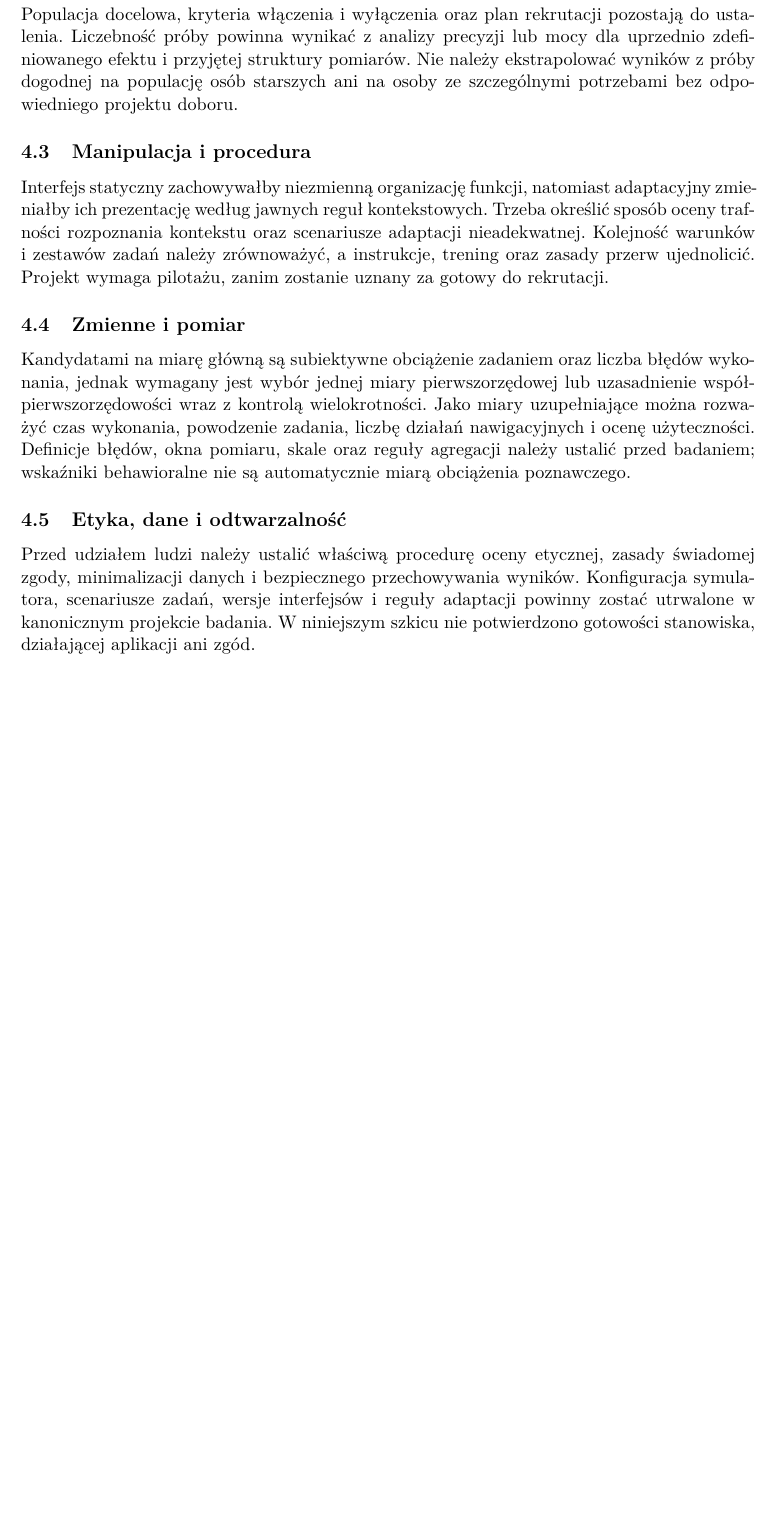
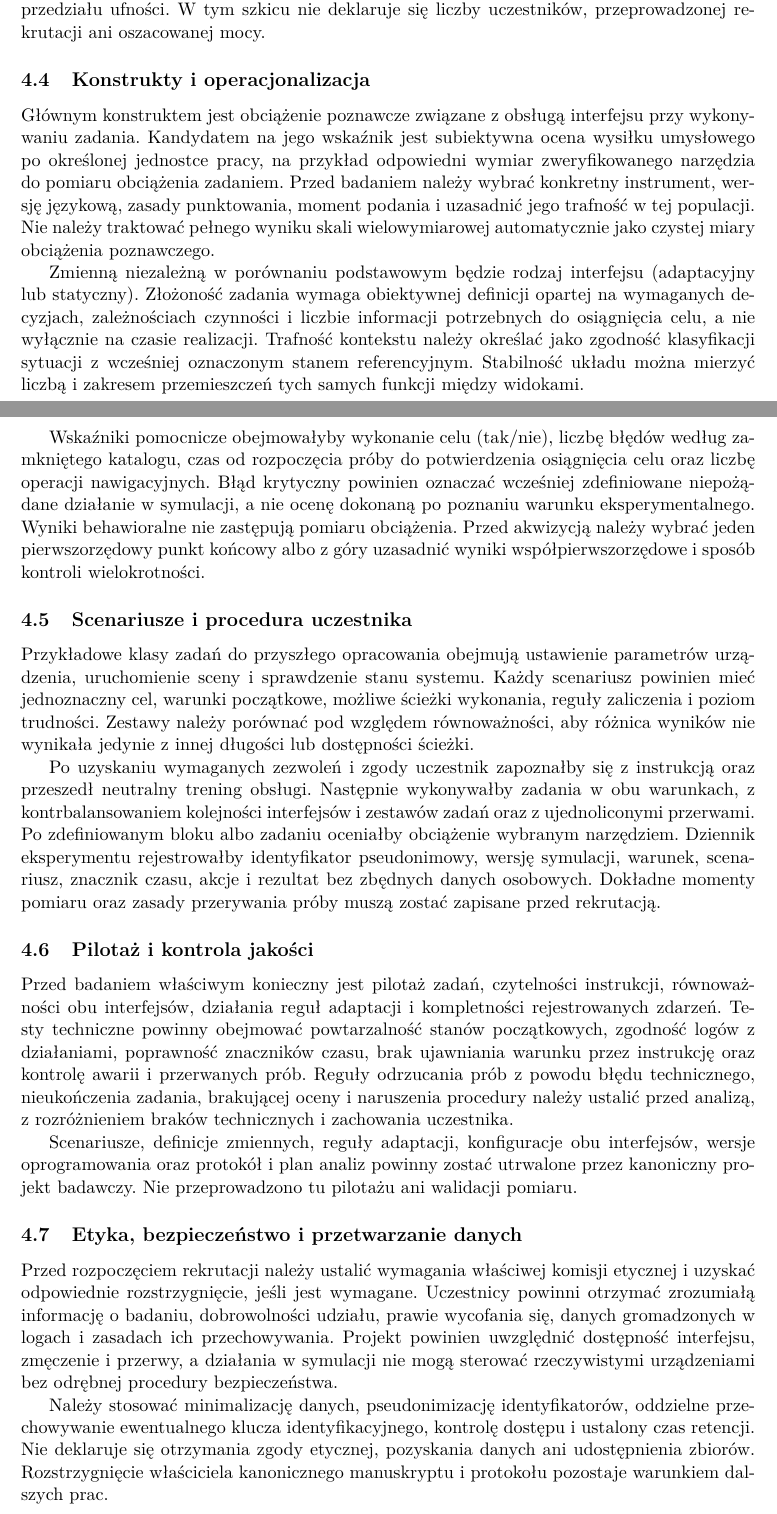
Before and after one commit to MatPomGit/arc-neuro, a LaTeX paper (papers/cognition/MSC-AAL-P02/main.tex): part of page 4 of 6 before the commit and two parts of pages 4 and 5 of 7 after it, the two joined at a grey line, cut at the place of the change, the shorter picture padded with empty space. Compiled offline with pdfLaTeX.

Commit message:
docs(MSC-AAL-P02): specify planned 2D smart-home protocol and operationalization

```diff
--- a/papers/cognition/MSC-AAL-P02/main.tex
+++ b/papers/cognition/MSC-AAL-P02/main.tex
@@ -21,7 +21,7 @@
 % i identyfikatory ORCID wymagają potwierdzenia w projekcie kanonicznym.
 \author{}
 
-\date{Szkic naukowy, wersja 0.4.0}
+\date{Szkic naukowy, wersja 0.5.0}
 
 \begin{document}
 \maketitle
@@ -80,15 +80,35 @@ Rozważany jest eksperyment z powtarzanymi pomiarami w dwóch warunkach: statycz
 
-\subsection{Uczestnicy i dobór próby}
-Populacja docelowa, kryteria włączenia i wyłączenia oraz plan rekrutacji pozostają do ustalenia. Liczebność próby powinna wynikać z analizy precyzji lub mocy dla uprzednio zdefiniowanego efektu i przyjętej struktury pomiarów. Nie należy ekstrapolować wyników z próby dogodnej na populację osób starszych ani na osoby ze szczególnymi potrzebami bez odpowiedniego projektu doboru.
+\subsection{Schemat eksperymentu i warunki}
+Rozważany jest wewnątrzosobniczy eksperyment porównujący interfejs statyczny z adaptacyjnym w symulacji Smart Home 2D. W obu warunkach należy zachować jednakową pulę funkcji, cele zadań, komunikaty o rezultacie i zasady nawigacji. Warunek statyczny utrzymywałby niezmieniony sposób prezentacji opcji; warunek adaptacyjny eksponowałby funkcje wskazane przez jawne reguły kontekstowe, bez zmiany wymagań zadania. Aby przetestować H1, należy ograniczyć przeorganizowanie położenia elementów, gdyż w przeciwnym wypadku efekt selekcji informacji byłby nierozdzielny od kosztu przeorientowania.
 
-\subsection{Manipulacja i procedura}
-Interfejs statyczny zachowywałby niezmienną organizację funkcji, natomiast adaptacyjny zmieniałby ich prezentację według jawnych reguł kontekstowych. Trzeba określić sposób oceny trafności rozpoznania kontekstu oraz scenariusze adaptacji nieadekwatnej. Kolejność warunków i zestawów zadań należy zrównoważyć, a instrukcje, trening oraz zasady przerw ujednolicić. Projekt wymaga pilotażu, zanim zostanie uznany za gotowy do rekrutacji.
+Poza porównaniem podstawowym rozważa się zróżnicowanie złożoności scenariuszy oraz eksploracyjne warunki błędnego rozpoznania kontekstu i zmiennego układu. Takie czynniki można interpretować przyczynowo tylko po ich niezależnej manipulacji i przypisaniu prób do warunków; przy samym pomiarze obserwacyjnym pozostają analizami asocjacyjnymi. Liczba poziomów i kolejność manipulacji wymagają ustalenia przed pilotażem.
 
-\subsection{Zmienne i pomiar}
-Kandydatami na miarę główną są subiektywne obciążenie zadaniem oraz liczba błędów wykonania, jednak wymagany jest wybór jednej miary pierwszorzędowej lub uzasadnienie współpierwszorzędowości wraz z kontrolą wielokrotności. Jako miary uzupełniające można rozważyć czas wykonania, powodzenie zadania, liczbę działań nawigacyjnych i ocenę użyteczności. Definicje błędów, okna pomiaru, skale oraz reguły agregacji należy ustalić przed badaniem; wskaźniki behawioralne nie są automatycznie miarą obciążenia poznawczego.
+\subsection{Populacja i dobór próby}
+Populacja docelowa pozostaje do rozstrzygnięcia. Wstępnie można rozważać osoby pełnoletnie zdolne do świadomej zgody i samodzielnej obsługi badanego urządzenia wejściowego. Proponowane kryteria włączenia obejmują możliwość przeczytania instrukcji w języku badania i wykonania zadań próbnych, również z uzgodnionymi udogodnieniami dostępności. Potencjalne kryteria wyłączenia powinny dotyczyć wyłącznie ograniczeń uniemożliwiających wiarygodny pomiar mimo udogodnień, braku zgody lub niespełnienia jawnych kryteriów protokołu. Nie należy wykluczać osób ze względu na wiek albo niepełnosprawność bez uzasadnienia zgodnego z celem badania.
 
-\subsection{Etyka, dane i odtwarzalność}
-Przed udziałem ludzi należy ustalić właściwą procedurę oceny etycznej, zasady świadomej zgody, minimalizacji danych i bezpiecznego przechowywania wyników. Konfiguracja symulatora, scenariusze zadań, wersje interfejsów i reguły adaptacji powinny zostać utrwalone w kanonicznym projekcie badania. W niniejszym szkicu nie potwierdzono gotowości stanowiska, działającej aplikacji ani zgód.
+Należy udokumentować sposób rekrutacji, doświadczenie z urządzeniami Smart Home, podstawową sprawność obsługi oraz istotne czynniki mogące różnicować trudność zadań. Wielkość próby wymaga oszacowania na podstawie wybranego estymandu, minimalnego efektu istotnego praktycznie, wariancji i korelacji powtarzanych obserwacji albo założonej precyzji przedziału ufności. W tym szkicu nie deklaruje się liczby uczestników, przeprowadzonej rekrutacji ani oszacowanej mocy.
+
+\subsection{Konstrukty i operacjonalizacja}
+Głównym konstruktem jest obciążenie poznawcze związane z obsługą interfejsu przy wykonywaniu zadania. Kandydatem na jego wskaźnik jest subiektywna ocena wysiłku umysłowego po określonej jednostce pracy, na przykład odpowiedni wymiar zweryfikowanego narzędzia do pomiaru obciążenia zadaniem. Przed badaniem należy wybrać konkretny instrument, wersję językową, zasady punktowania, moment podania i uzasadnić jego trafność w tej populacji. Nie należy traktować pełnego wyniku skali wielowymiarowej automatycznie jako czystej miary obciążenia poznawczego.
+
+Zmienną niezależną w porównaniu podstawowym będzie rodzaj interfejsu (adaptacyjny lub statyczny). Złożoność zadania wymaga obiektywnej definicji opartej na wymaganych decyzjach, zależnościach czynności i liczbie informacji potrzebnych do osiągnięcia celu, a nie wyłącznie na czasie realizacji. Trafność kontekstu należy określać jako zgodność klasyfikacji sytuacji z wcześniej oznaczonym stanem referencyjnym. Stabilność układu można mierzyć liczbą i zakresem przemieszczeń tych samych funkcji między widokami.
+
+Wskaźniki pomocnicze obejmowałyby wykonanie celu (tak/nie), liczbę błędów według zamkniętego katalogu, czas od rozpoczęcia próby do potwierdzenia osiągnięcia celu oraz liczbę operacji nawigacyjnych. Błąd krytyczny powinien oznaczać wcześniej zdefiniowane niepożądane działanie w symulacji, a nie ocenę dokonaną po poznaniu warunku eksperymentalnego. Wyniki behawioralne nie zastępują pomiaru obciążenia. Przed akwizycją należy wybrać jeden pierwszorzędowy punkt końcowy albo z góry uzasadnić wyniki współpierwszorzędowe i sposób kontroli wielokrotności.
+
+\subsection{Scenariusze i procedura uczestnika}
+Przykładowe klasy zadań do przyszłego opracowania obejmują ustawienie parametrów urządzenia, uruchomienie sceny i sprawdzenie stanu systemu. Każdy scenariusz powinien mieć jednoznaczny cel, warunki początkowe, możliwe ścieżki wykonania, reguły zaliczenia i poziom trudności. Zestawy należy porównać pod względem równoważności, aby różnica wyników nie wynikała jedynie z innej długości lub dostępności ścieżki.
+
+Po uzyskaniu wymaganych zezwoleń i zgody uczestnik zapoznałby się z instrukcją oraz przeszedł neutralny trening obsługi. Następnie wykonywałby zadania w obu warunkach, z kontrbalansowaniem kolejności interfejsów i zestawów zadań oraz z ujednoliconymi przerwami. Po zdefiniowanym bloku albo zadaniu oceniałby obciążenie wybranym narzędziem. Dziennik eksperymentu rejestrowałby identyfikator pseudonimowy, wersję symulacji, warunek, scenariusz, znacznik czasu, akcje i rezultat bez zbędnych danych osobowych. Dokładne momenty pomiaru oraz zasady przerywania próby muszą zostać zapisane przed rekrutacją.
+
+\subsection{Pilotaż i kontrola jakości}
+Przed badaniem właściwym konieczny jest pilotaż zadań, czytelności instrukcji, równoważności obu interfejsów, działania reguł adaptacji i kompletności rejestrowanych zdarzeń. Testy techniczne powinny obejmować powtarzalność stanów początkowych, zgodność logów z działaniami, poprawność znaczników czasu, brak ujawniania warunku przez instrukcję oraz kontrolę awarii i przerwanych prób. Reguły odrzucania prób z powodu błędu technicznego, nieukończenia zadania, brakującej oceny i naruszenia procedury należy ustalić przed analizą, z rozróżnieniem braków technicznych i zachowania uczestnika.
+
+Scenariusze, definicje zmiennych, reguły adaptacji, konfiguracje obu interfejsów, wersje oprogramowania oraz protokół i plan analiz powinny zostać utrwalone przez kanoniczny projekt badawczy. Nie przeprowadzono tu pilotażu ani walidacji pomiaru.
+
+\subsection{Etyka, bezpieczeństwo i przetwarzanie danych}
+Przed rozpoczęciem rekrutacji należy ustalić wymagania właściwej komisji etycznej i uzyskać odpowiednie rozstrzygnięcie, jeśli jest wymagane. Uczestnicy powinni otrzymać zrozumiałą informację o badaniu, dobrowolności udziału, prawie wycofania się, danych gromadzonych w logach i zasadach ich przechowywania. Projekt powinien uwzględnić dostępność interfejsu, zmęczenie i przerwy, a działania w symulacji nie mogą sterować rzeczywistymi urządzeniami bez odrębnej procedury bezpieczeństwa.
+
+Należy stosować minimalizację danych, pseudonimizację identyfikatorów, oddzielne przechowywanie ewentualnego klucza identyfikacyjnego, kontrolę dostępu i ustalony czas retencji. Nie deklaruje się otrzymania zgody etycznej, pozyskania danych ani udostępnienia zbiorów. Rozstrzygnięcie właściciela kanonicznego manuskryptu i protokołu pozostaje warunkiem dalszych prac.
 
 \section{Plan analizy danych}
 \subsection{Estymand i porównanie podstawowe}
```
Also changed, not shown: papers/cognition/MSC-AAL-P02/main.tex (4 more changed lines).
